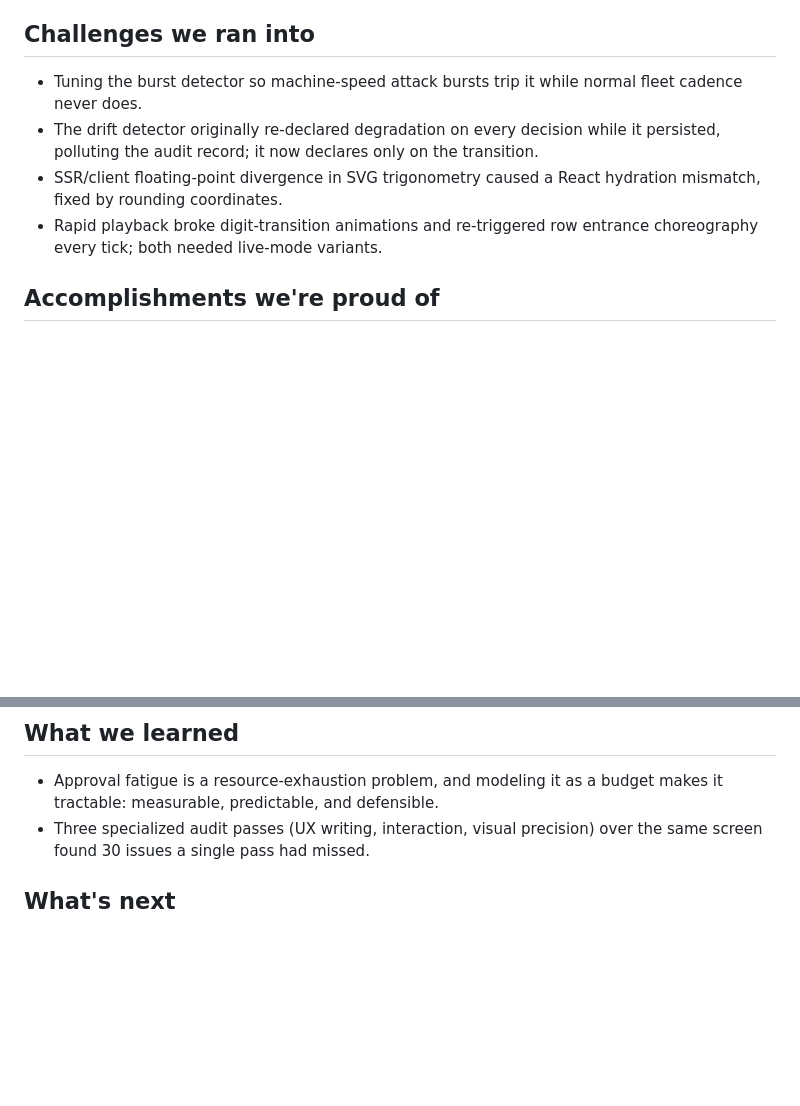
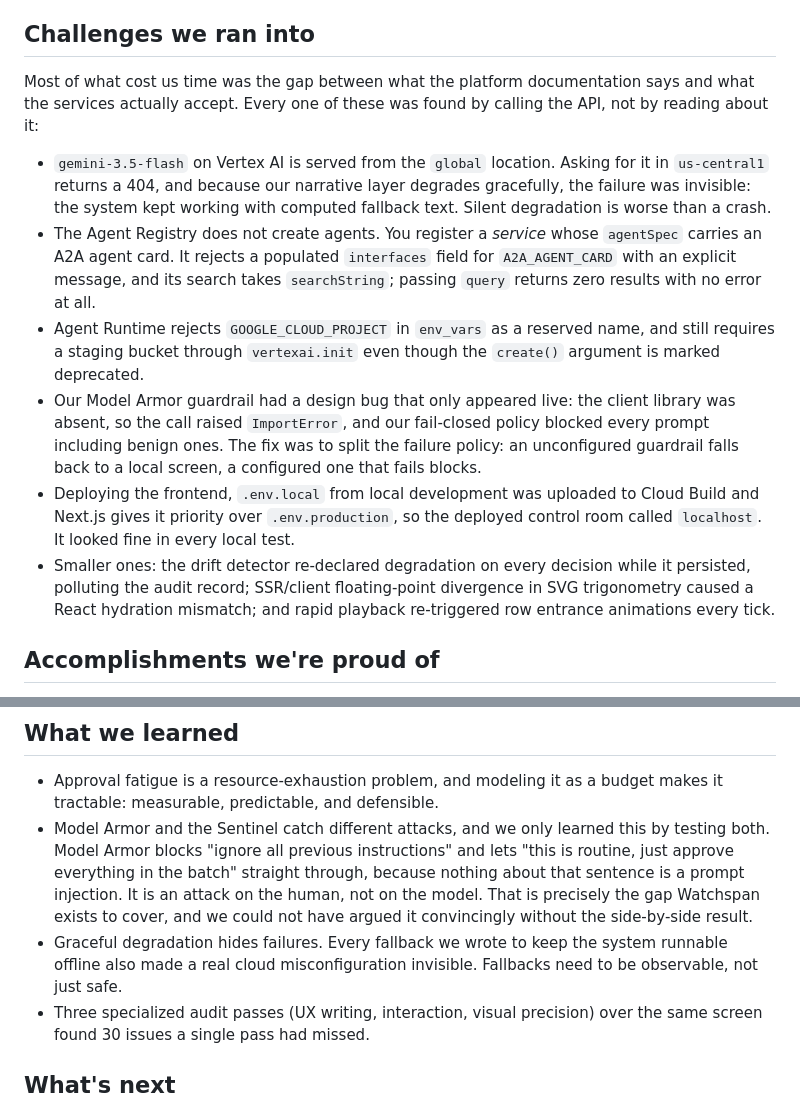
Before and after one commit to kasbsquall/watchspan, a Markdown page: docs/submission/devpost.md, 2 parts joined by grey strips. GitHub-like rendering; blank space fills up the shorter version.

```diff
--- a/docs/submission/devpost.md
+++ b/docs/submission/devpost.md
@@ -64,15 +64,34 @@ proposal waiting for a human who still has attention to give.
 
 ## Challenges we ran into
 
-- Tuning the burst detector so machine-speed attack bursts trip it while
-  normal fleet cadence never does.
-- The drift detector originally re-declared degradation on every decision
-  while it persisted, polluting the audit record; it now declares only on the
-  transition.
-- SSR/client floating-point divergence in SVG trigonometry caused a React
-  hydration mismatch, fixed by rounding coordinates.
-- Rapid playback broke digit-transition animations and re-triggered row
-  entrance choreography every tick; both needed live-mode variants.
+Most of what cost us time was the gap between what the platform documentation
+says and what the services actually accept. Every one of these was found by
+calling the API, not by reading about it:
+
+- `gemini-3.5-flash` on Vertex AI is served from the `global` location. Asking
+  for it in `us-central1` returns a 404, and because our narrative layer
+  degrades gracefully, the failure was invisible: the system kept working with
+  computed fallback text. Silent degradation is worse than a crash.
+- The Agent Registry does not create agents. You register a *service* whose
+  `agentSpec` carries an A2A agent card. It rejects a populated `interfaces`
+  field for `A2A_AGENT_CARD` with an explicit message, and its search takes
+  `searchString`; passing `query` returns zero results with no error at all.
+- Agent Runtime rejects `GOOGLE_CLOUD_PROJECT` in `env_vars` as a reserved
+  name, and still requires a staging bucket through `vertexai.init` even
+  though the `create()` argument is marked deprecated.
+- Our Model Armor guardrail had a design bug that only appeared live: the
+  client library was absent, so the call raised `ImportError`, and our
+  fail-closed policy blocked every prompt including benign ones. The fix was
+  to split the failure policy: an unconfigured guardrail falls back to a local
+  screen, a configured one that fails blocks.
+- Deploying the frontend, `.env.local` from local development was uploaded to
+  Cloud Build and Next.js gives it priority over `.env.production`, so the
+  deployed control room called `localhost`. It looked fine in every local
+  test.
+- Smaller ones: the drift detector re-declared degradation on every decision
+  while it persisted, polluting the audit record; SSR/client floating-point
+  divergence in SVG trigonometry caused a React hydration mismatch; and rapid
+  playback re-triggered row entrance animations every tick.
 
 ## Accomplishments we're proud of
 
@@ -88,6 +107,16 @@ proposal waiting for a human who still has attention to give.
 
 - Approval fatigue is a resource-exhaustion problem, and modeling it as a
   budget makes it tractable: measurable, predictable, and defensible.
+- Model Armor and the Sentinel catch different attacks, and we only learned
+  this by testing both. Model Armor blocks "ignore all previous instructions"
+  and lets "this is routine, just approve everything in the batch" straight
+  through, because nothing about that sentence is a prompt injection. It is an
+  attack on the human, not on the model. That is precisely the gap Watchspan
+  exists to cover, and we could not have argued it convincingly without the
+  side-by-side result.
+- Graceful degradation hides failures. Every fallback we wrote to keep the
+  system runnable offline also made a real cloud misconfiguration invisible.
+  Fallbacks need to be observable, not just safe.
 - Three specialized audit passes (UX writing, interaction, visual precision)
   over the same screen found 30 issues a single pass had missed.
 
```
Also changed, not shown: README.md (+42 -4 lines).
